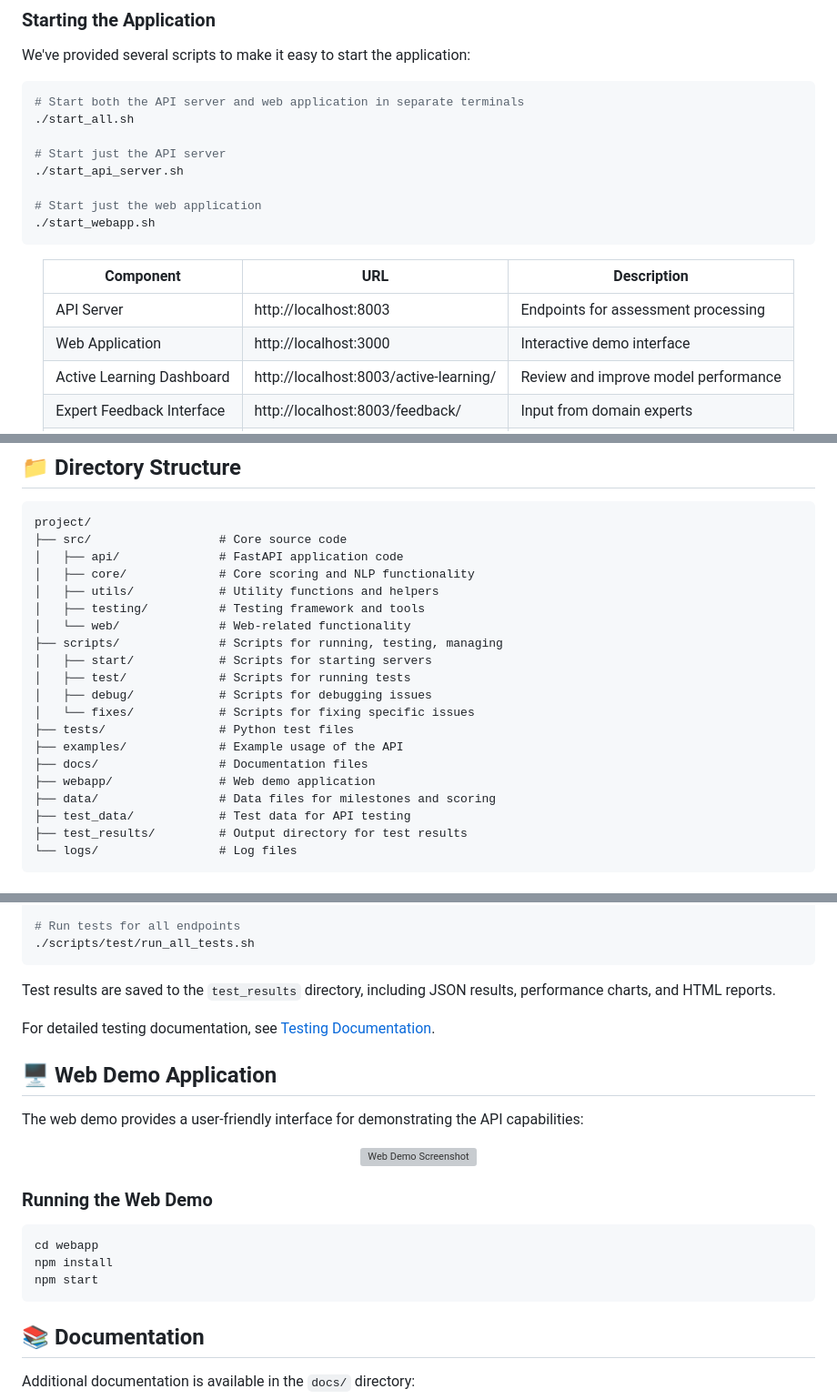
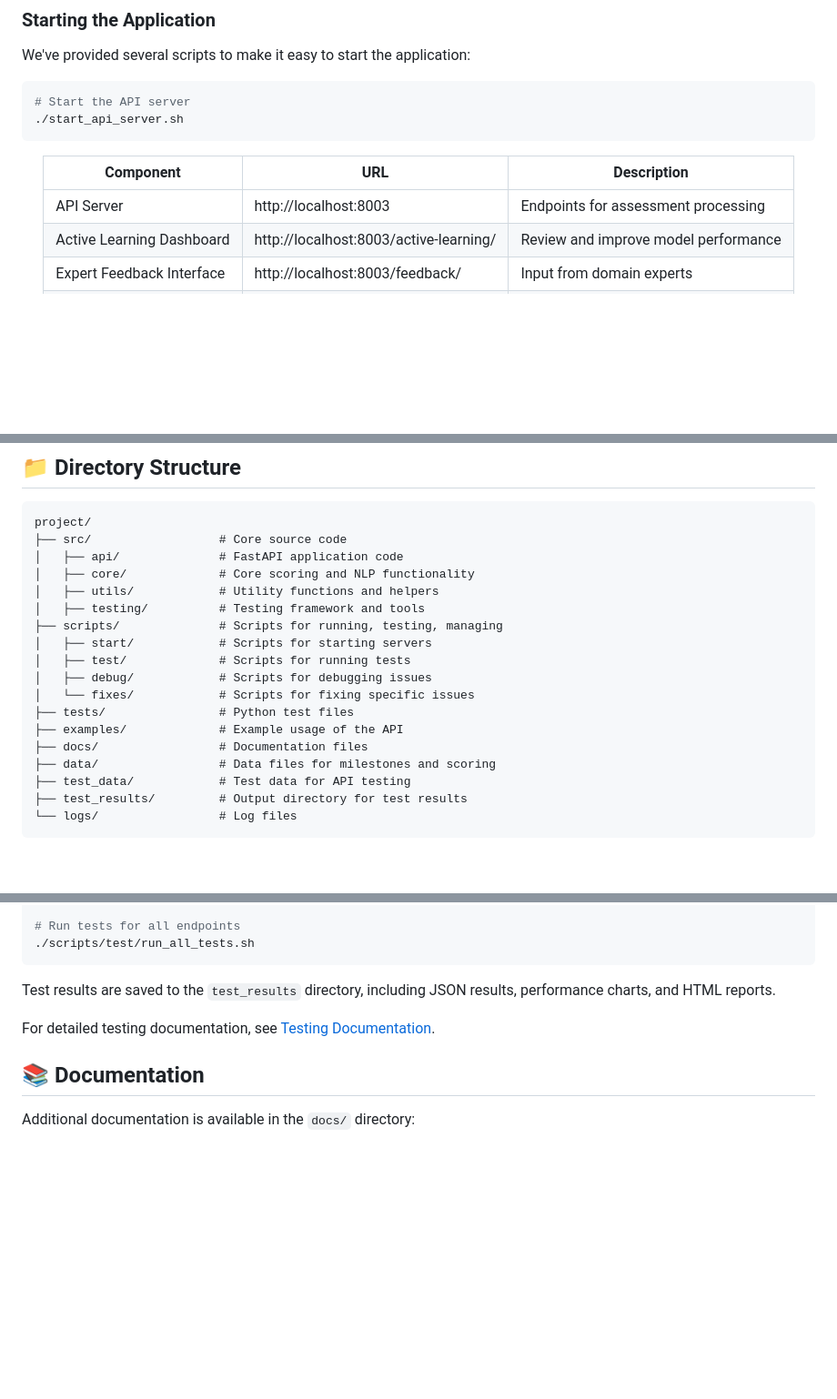
Before and after one commit to guglxni/DevTrack, a Markdown page: README.md, 3 parts joined by grey strips. Shown at 91% size. GitHub-like rendering; blank space fills up the shorter version; grey boxes are pictures that could not be loaded.

````diff
--- a/README.md
+++ b/README.md
@@ -63,14 +62,8 @@ For a comprehensive guide on using the API and web interface, see our [API Quick
 We've provided several scripts to make it easy to start the application:
 
 ```bash
-# Start both the API server and web application in separate terminals
-./start_all.sh
-
-# Start just the API server
+# Start the API server
 ./start_api_server.sh
-
-# Start just the web application
-./start_webapp.sh
 ```
 
 <div align="center">
@@ -78,7 +71,6 @@ We've provided several scripts to make it easy to start the application:
 | Component | URL | Description |
 |-----------|-----|-------------|
 | API Server | http://localhost:8003 | Endpoints for assessment processing |
-| Web Application | http://localhost:3000 | Interactive demo interface |
 | Active Learning Dashboard | http://localhost:8003/active-learning/ | Review and improve model performance |
 | Expert Feedback Interface | http://localhost:8003/feedback/ | Input from domain experts |
 | R2R Dashboard | http://localhost:8003/r2r-dashboard/ | Enhanced reasoning visualization |
@@ -187,7 +179,6 @@ project/
 │   ├── core/             # Core scoring and NLP functionality
 │   ├── utils/            # Utility functions and helpers
 │   ├── testing/          # Testing framework and tools
-│   └── web/              # Web-related functionality
 ├── scripts/              # Scripts for running, testing, managing
 │   ├── start/            # Scripts for starting servers
 │   ├── test/             # Scripts for running tests
@@ -196,7 +187,6 @@ project/
 ├── tests/                # Python test files
 ├── examples/             # Example usage of the API
 ├── docs/                 # Documentation files
-├── webapp/               # Web demo application
 ├── data/                 # Data files for milestones and scoring
 ├── test_data/            # Test data for API testing
 ├── test_results/         # Output directory for test results
@@ -272,22 +260,6 @@ Test results are saved to the `test_results` directory, including JSON results,
 
 For detailed testing documentation, see [Testing Documentation](docs/README_TESTING.md).
 
-## 🖥️ Web Demo Application
-
-The web demo provides a user-friendly interface for demonstrating the API capabilities:
-
-<div align="center">
-  <img src="https://via.placeholder.com/800x400?text=Web+Demo+Screenshot" alt="Web Demo Screenshot" width="800"/>
-</div>
-
-### Running the Web Demo
-
-```bash
-cd webapp
-npm install
-npm start
-```
-
 ## 📚 Documentation
 
 Additional documentation is available in the `docs/` directory:
````
Also changed, not shown: other parts of README.md (+2 -5 lines).
